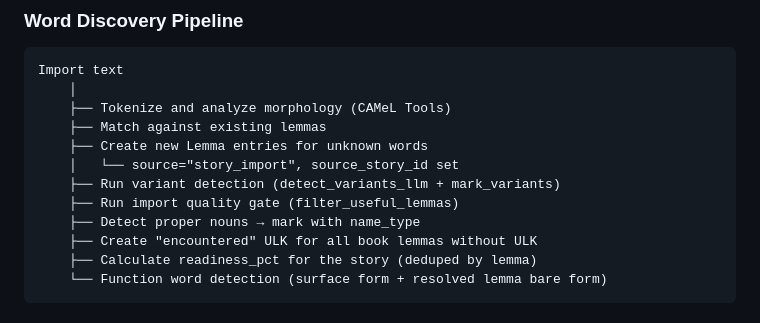
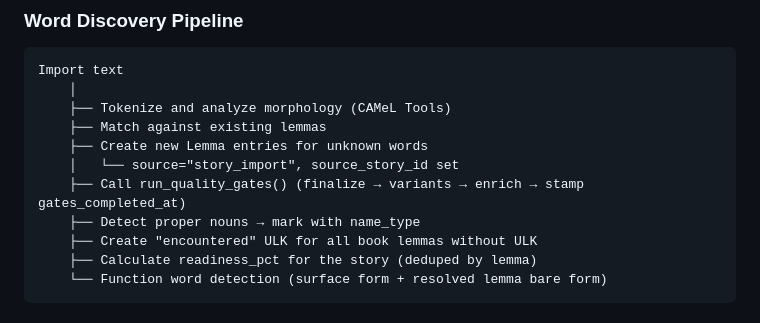
Before and after one commit to houshuang/alif, a Markdown page: docs/scheduling-system.md, the part around the change. Drawn GitHub-style.

```diff
--- a/docs/scheduling-system.md
+++ b/docs/scheduling-system.md
@@ -1330,8 +1330,7 @@ Import text
     ├── Match against existing lemmas
     ├── Create new Lemma entries for unknown words
     │   └── source="story_import", source_story_id set
-    ├── Run variant detection (detect_variants_llm + mark_variants)
-    ├── Run import quality gate (filter_useful_lemmas)
+    ├── Call run_quality_gates() (finalize → variants → enrich → stamp gates_completed_at)
     ├── Detect proper nouns → mark with name_type
     ├── Create "encountered" ULK for all book lemmas without ULK
     ├── Calculate readiness_pct for the story (deduped by lemma)
```
Also changed, not shown: docs/backend-services.md (+3 -2 lines), docs/scripts-catalog.md (+1 -1 lines).
